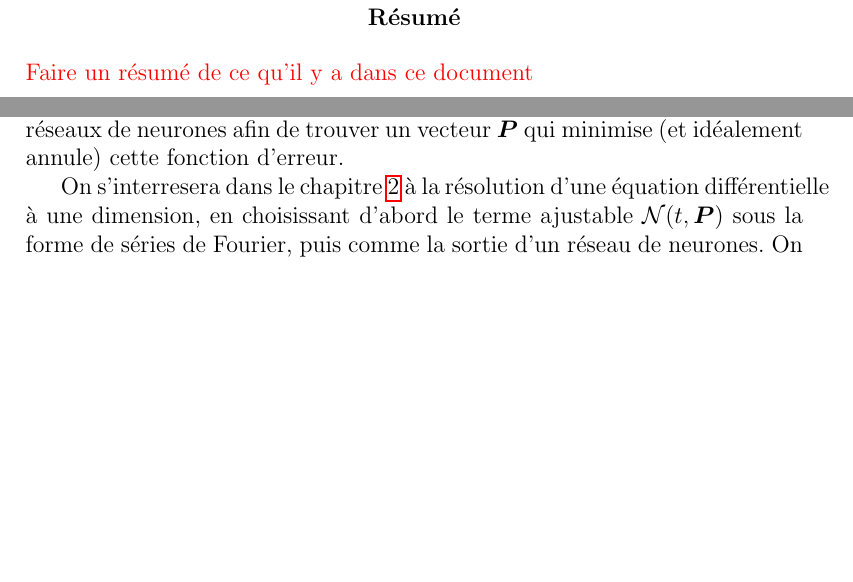
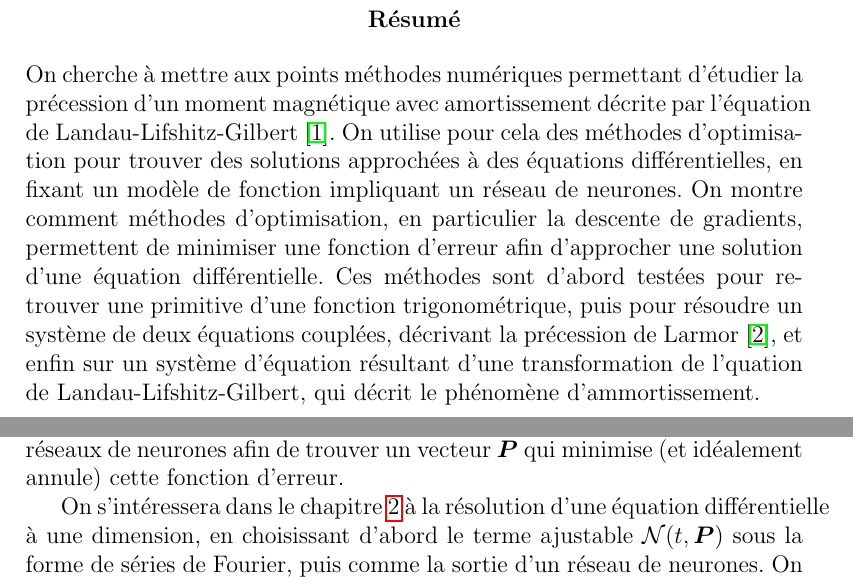
Before and after one commit to Matthieu-Carreau/ODENN, a LaTeX thesis (papier/papier.tex): two parts of pages 2 and 5 of 26, joined at a grey line, cut so that both start at the same text, the shorter picture padded with empty space. Compiled offline with pdfLaTeX.

Commit message:
abstract

```diff
--- a/papier/papier.tex
+++ b/papier/papier.tex
@@ -38,7 +38,11 @@
 \maketitle
 
 \begin{abstract}
-    {\color{red}{Faire un résumé de ce qu'il y a dans ce document}}
+    On cherche à mettre aux points méthodes numériques permettant d'étudier la précession d'un moment magnétique avec amortissement décrite par l'équation de Landau-Lifshitz-Gilbert~\cite{EquationGilbert}.
+    On utilise pour cela des méthodes d'optimisation pour trouver des solutions approchées à des équations différentielles, en fixant un modèle de fonction impliquant un réseau de neurones.
+    On montre comment méthodes d'optimisation, en particulier la descente de gradients, permettent de minimiser une fonction d'erreur afin d'approcher une solution d'une équation différentielle.
+    Ces méthodes sont d'abord testées pour retrouver une primitive d'une fonction trigonométrique, puis pour résoudre un système de deux équations couplées, décrivant la précession de Larmor~\cite{PrecessionLarmor}, et enfin sur un système d'équation résultant d'une transformation de l'quation de Landau-Lifshitz-Gilbert, qui décrit le phénomène d'ammortissement.
+
 \end{abstract}
 
 \tableofcontents{}
@@ -82,7 +86,7 @@ On définit ensuite une fonction d'erreur, que l'on calcule à partir de $N$ poi
 
 Il s'agira enfin d'utiliser différentes méthodes d'optimisation propres au réseaux de neurones afin de trouver un vecteur $\bm P$ qui minimise (et idéalement annule) cette fonction d'erreur.
 
-On s'interresera dans le chapitre~\ref{chap:ode_1} à la résolution d'une équation différentielle à une dimension, en choisissant d'abord le terme ajustable $\mathcal{N}(t,\bm{P})$ sous la forme de séries de Fourier, puis comme la sortie d'un réseau de neurones.
+On s'intéressera dans le chapitre~\ref{chap:ode_1} à la résolution d'une équation différentielle à une dimension, en choisissant d'abord le terme ajustable $\mathcal{N}(t,\bm{P})$ sous la forme de séries de Fourier, puis comme la sortie d'un réseau de neurones.
 On appliquera dans le chapitre~\ref{chap:precession} les mêmes méthodes pour la résolution d'un système de deux équations couplées représentant le mouvement de précession décrit par l'équation de Larmor.
 On étudiera ensuite dans le chapitre~\ref{chap:precession_gilbert} l'effet de l'ajout du terme d'amortissement introduit dans l'équation de Landau-Lifshitz-Gilbert, en utilisant les méthodes qui auront été établies dans les premiers chapitres.
 Enfin dans la section~\ref{Conclusion}, je discuterai des résultats obtenus et proposerai quelques perspectives.
```
Also changed, not shown: papier/papier.pdf, 4 other files.
